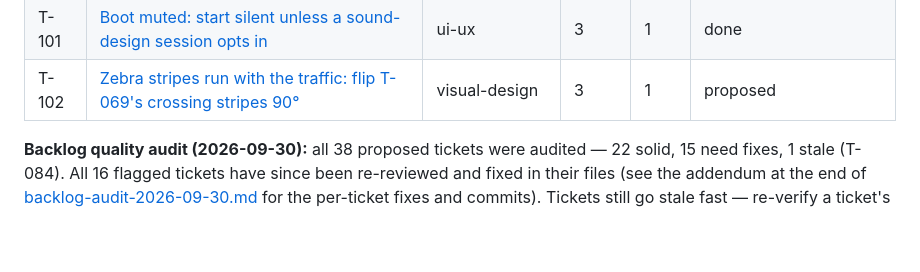
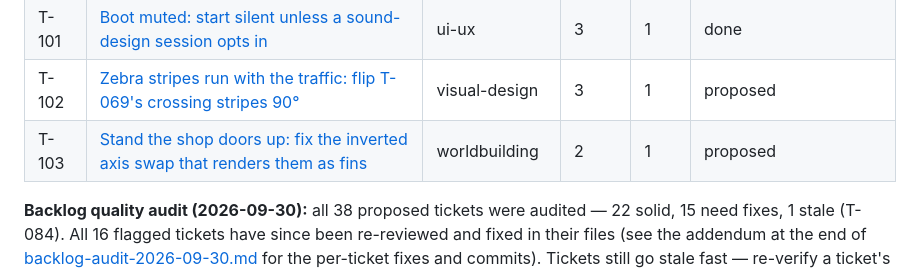
Before and after one commit to seandmatthews/pigeon-simulator, a Markdown page: docs/tickets/README.md, the part around the change. Drawn GitHub-style; blank space fills up the shorter version.

Commit message:
docs(tickets): T-103 shop door axis swap - the landed door_size branches are inverted, rendering all 146 doors as fins (surfaced by the 2026-09-30 audit); T-090 defect note now points at it

```diff
--- a/docs/tickets/README.md
+++ b/docs/tickets/README.md
@@ -99,6 +99,7 @@ Verification gates: [`VERIFICATION.md`](../../VERIFICATION.md). Design rationale
 | T-100 | [Whisper 'home again' when the off-world guard snaps the pigeon back](T-100-off-world-home-note.md) | ui-ux | 3 | 1 | superseded (T-087) |
 | T-101 | [Boot muted: start silent unless a sound-design session opts in](T-101-boot-muted.md) | ui-ux | 3 | 1 | done |
 | T-102 | [Zebra stripes run with the traffic: flip T-069's crossing stripes 90°](T-102-crosswalk-stripe-orientation.md) | visual-design | 3 | 1 | proposed |
+| T-103 | [Stand the shop doors up: fix the inverted axis swap that renders them as fins](T-103-shop-door-orientation.md) | worldbuilding | 2 | 1 | proposed |
 
 **Backlog quality audit (2026-09-30):** all 38 proposed tickets were audited —
 22 solid, 15 need fixes, 1 stale (T-084). All 16 flagged tickets have since
```
Also changed, not shown: docs/tickets/T-090-shop-signboards.md (+2 -2 lines), docs/tickets/T-103-shop-door-orientation.md (added, +89 -0 lines).
